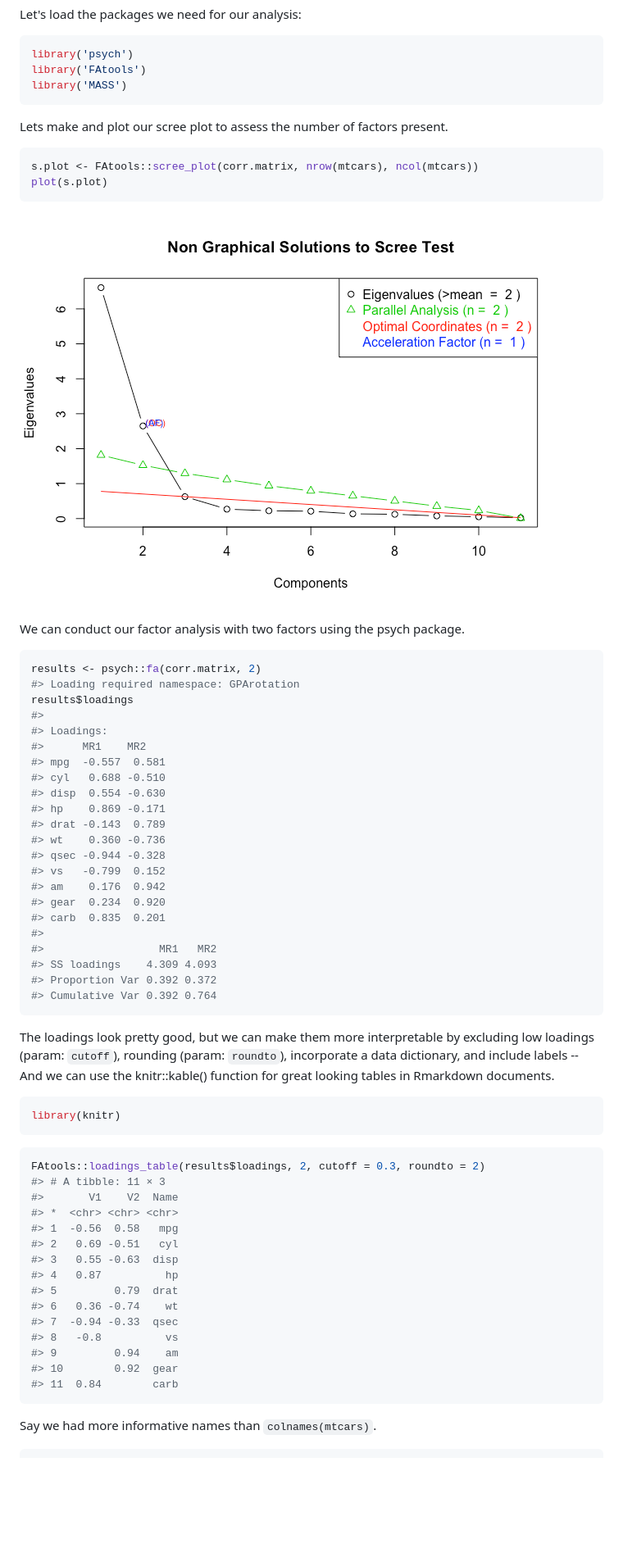
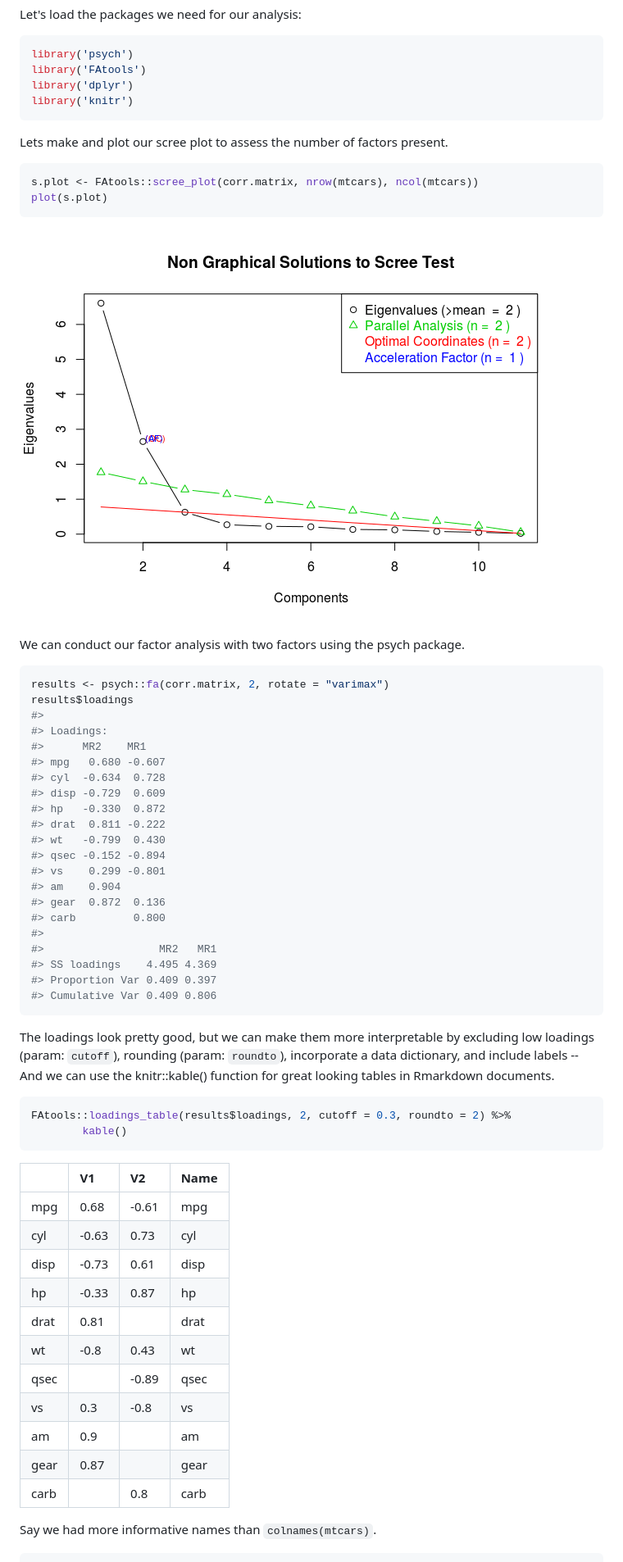
Before and after one commit to xmc2/FAtools, a Markdown page: readme.md, the part around the change printed below. Shown: that part at 82% size. Drawn GitHub-style; pictures changed too: README-scree_plot-1.png; blank space fills up the shorter version.

Commit message:
adding tests, updating readme, setting up vignette

````diff
--- a/readme.md
+++ b/readme.md
@@ -54,7 +57,8 @@ Let's load the packages we need for our analysis:
 ``` r
 library('psych')
 library('FAtools')
-library('MASS')
+library('dplyr')
+library('knitr')
 ```
 
 Lets make and plot our scree plot to assess the number of factors present.
@@ -69,53 +73,49 @@ plot(s.plot)
 We can conduct our factor analysis with two factors using the psych package.
 
 ``` r
-results <- psych::fa(corr.matrix, 2)
-#> Loading required namespace: GPArotation
+results <- psych::fa(corr.matrix, 2, rotate = "varimax")
 results$loadings
 #>
 #> Loadings:
-#>      MR1    MR2
-#> mpg  -0.557  0.581
-#> cyl   0.688 -0.510
-#> disp  0.554 -0.630
-#> hp    0.869 -0.171
-#> drat -0.143  0.789
-#> wt    0.360 -0.736
-#> qsec -0.944 -0.328
-#> vs   -0.799  0.152
-#> am    0.176  0.942
-#> gear  0.234  0.920
-#> carb  0.835  0.201
+#>      MR2    MR1
+#> mpg   0.680 -0.607
+#> cyl  -0.634  0.728
+#> disp -0.729  0.609
+#> hp   -0.330  0.872
+#> drat  0.811 -0.222
+#> wt   -0.799  0.430
+#> qsec -0.152 -0.894
+#> vs    0.299 -0.801
+#> am    0.904
+#> gear  0.872  0.136
+#> carb         0.800
 #>
-#>                  MR1   MR2
-#> SS loadings    4.309 4.093
-#> Proportion Var 0.392 0.372
-#> Cumulative Var 0.392 0.764
+#>                  MR2   MR1
+#> SS loadings    4.495 4.369
+#> Proportion Var 0.409 0.397
+#> Cumulative Var 0.409 0.806
 ```
 
 The loadings look pretty good, but we can make them more interpretable by excluding low loadings (param: `cutoff`), rounding (param: `roundto`), incorporate a data dictionary, and include labels -- And we can use the knitr::kable() function for great looking tables in Rmarkdown documents.
 
 ``` r
-library(knitr)
+FAtools::loadings_table(results$loadings, 2, cutoff = 0.3, roundto = 2) %>%
+        kable()
 ```
 
-``` r
-FAtools::loadings_table(results$loadings, 2, cutoff = 0.3, roundto = 2)
-#> # A tibble: 11 × 3
-#>       V1    V2  Name
-#> *  <chr> <chr> <chr>
-#> 1  -0.56  0.58   mpg
-#> 2   0.69 -0.51   cyl
-#> 3   0.55 -0.63  disp
-#> 4   0.87          hp
-#> 5         0.79  drat
-#> 6   0.36 -0.74    wt
-#> 7  -0.94 -0.33  qsec
-#> 8   -0.8          vs
-#> 9         0.94    am
-#> 10        0.92  gear
-#> 11  0.84        carb
-```
+|      | V1    | V2    | Name |
+|------|:------|:------|:-----|
+| mpg  | 0.68  | -0.61 | mpg  |
+| cyl  | -0.63 | 0.73  | cyl  |
+| disp | -0.73 | 0.61  | disp |
+| hp   | -0.33 | 0.87  | hp   |
+| drat | 0.81  |       | drat |
+| wt   | -0.8  | 0.43  | wt   |
+| qsec |       | -0.89 | qsec |
+| vs   | 0.3   | -0.8  | vs   |
+| am   | 0.9   |       | am   |
+| gear | 0.87  |       | gear |
+| carb |       | 0.8   | carb |
 
 Say we had more informative names than `colnames(mtcars)`.
 
````
Also changed, not shown: other parts of readme.md (+37 -26 lines), README-factor_plot-1.png (added), Rplot.png (deleted), 9 other files.
